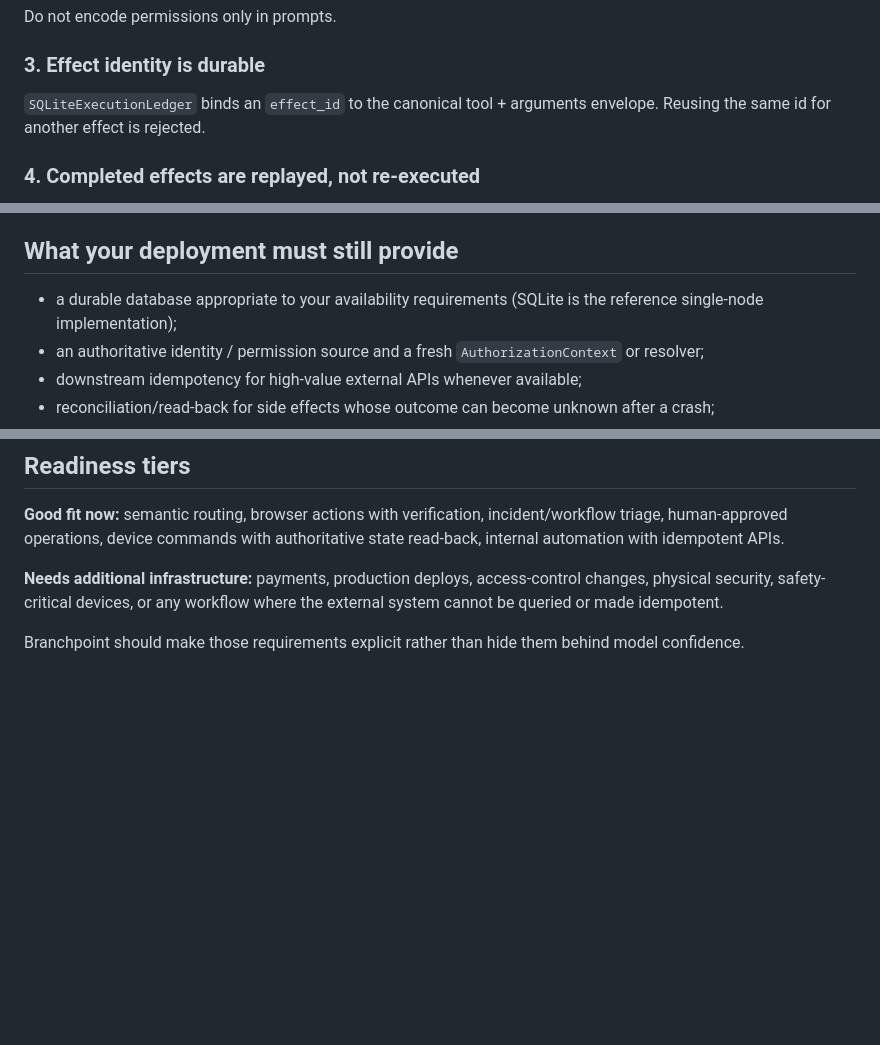
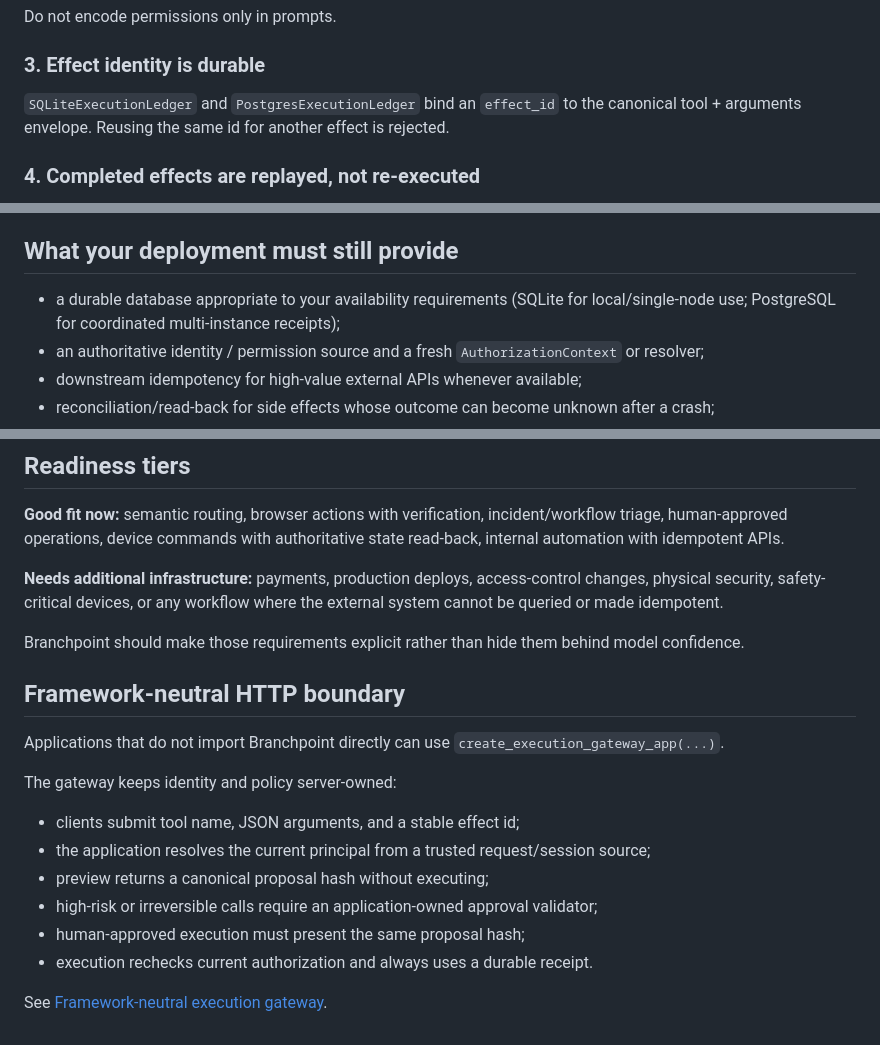
Before and after one commit to hippoley/CausalRAG, a Markdown page: docs/production-execution-contract.md, 3 parts joined by grey strips. Rendered like a GitHub page; blank space fills up the shorter version.

Commit message:
docs: update production contract for Postgres and HTTP gateway

```diff
--- a/docs/production-execution-contract.md
+++ b/docs/production-execution-contract.md
@@ -18,7 +18,7 @@ Do not encode permissions only in prompts.
 
 ### 3. Effect identity is durable
 
-`SQLiteExecutionLedger` binds an `effect_id` to the canonical tool + arguments envelope. Reusing the same id for another effect is rejected.
+`SQLiteExecutionLedger` and `PostgresExecutionLedger` bind an `effect_id` to the canonical tool + arguments envelope. Reusing the same id for another effect is rejected.
 
 ### 4. Completed effects are replayed, not re-executed
 
@@ -34,7 +34,7 @@ For APIs that accept idempotency keys, set `ToolSpec.idempotency_key_argument`.
 
 ## What your deployment must still provide
 
-- a durable database appropriate to your availability requirements (SQLite is the reference single-node implementation);
+- a durable database appropriate to your availability requirements (SQLite for local/single-node use; PostgreSQL for coordinated multi-instance receipts);
 - an authoritative identity / permission source and a fresh `AuthorizationContext` or resolver;
 - downstream idempotency for high-value external APIs whenever available;
 - reconciliation/read-back for side effects whose outcome can become unknown after a crash;
@@ -105,3 +105,22 @@ It also attempts the same external action as a guest principal and proves the ha
 **Needs additional infrastructure:** payments, production deploys, access-control changes, physical security, safety-critical devices, or any workflow where the external system cannot be queried or made idempotent.
 
 Branchpoint should make those requirements explicit rather than hide them behind model confidence.
+
+
+## Framework-neutral HTTP boundary
+
+Applications that do not import Branchpoint directly can use
+`create_execution_gateway_app(...)`.
+
+The gateway keeps identity and policy server-owned:
+
+- clients submit tool name, JSON arguments, and a stable effect id;
+- the application resolves the current principal from a trusted request/session
+  source;
+- preview returns a canonical proposal hash without executing;
+- high-risk or irreversible calls require an application-owned approval
+  validator;
+- human-approved execution must present the same proposal hash;
+- execution rechecks current authorization and always uses a durable receipt.
+
+See [Framework-neutral execution gateway](execution-gateway.md).
```
